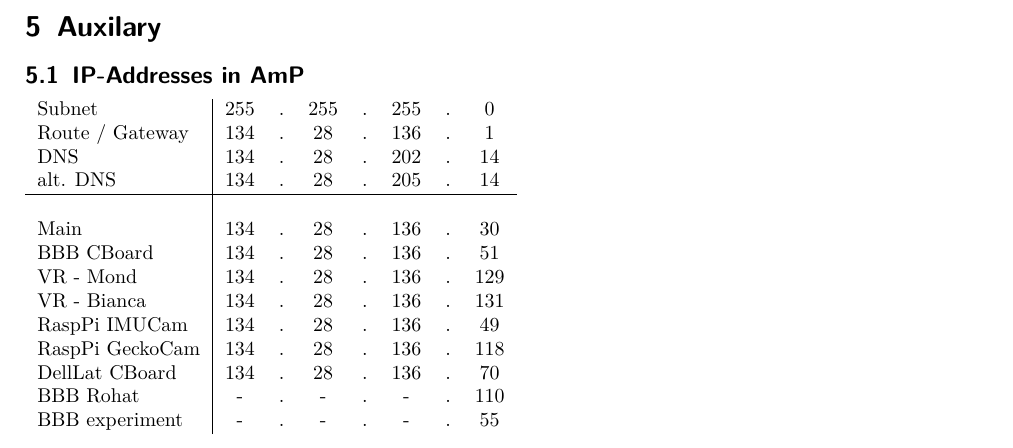
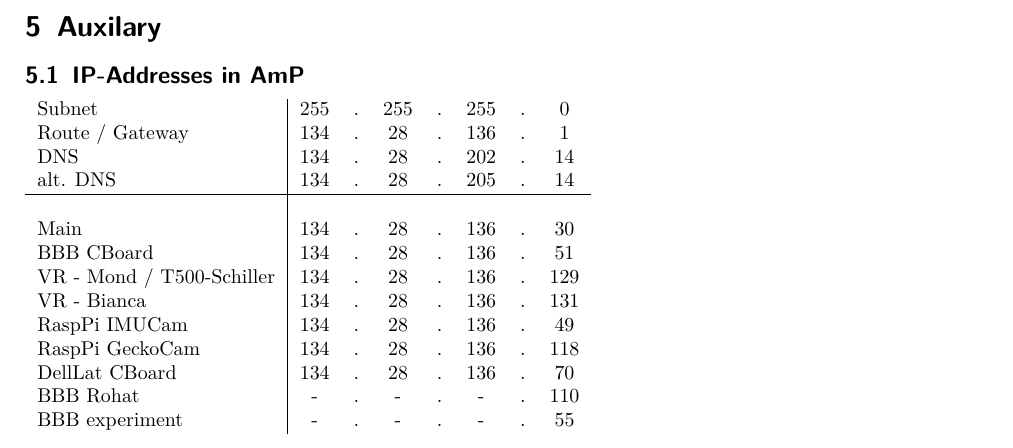
Before and after one commit to larslevity/GeckoBot, a LaTeX document (manual/manual.tex): part of page 11 of 16, cut so that both start at the same text. Compiled offline with pdfLaTeX.

Commit message:
update manual

```diff
--- a/manual/manual.tex
+++ b/manual/manual.tex
@@ -736,7 +736,7 @@ alt. DNS 	& 134 &.& 28  &.& 205 &.& 14 \\ \hline
 \\
 Main	 	& 134 &.& 28  &.& 136 &.& 30 \\
 BBB CBoard 	& 134 &.& 28  &.& 136 &.& 51 \\
-VR - Mond 	& 134 &.& 28  &.& 136 &.& 129 \\
+VR - Mond / T500-Schiller	& 134 &.& 28  &.& 136 &.& 129 \\
 VR - Bianca	& 134 &.& 28  &.& 136 &.& 131 \\
 RaspPi IMUCam 	& 134 &.& 28  &.& 136 &.& 49 \\
 RaspPi GeckoCam	& 134 &.& 28  &.& 136 &.& 118 \\
```
Also changed, not shown: manual/manual.pdf.
